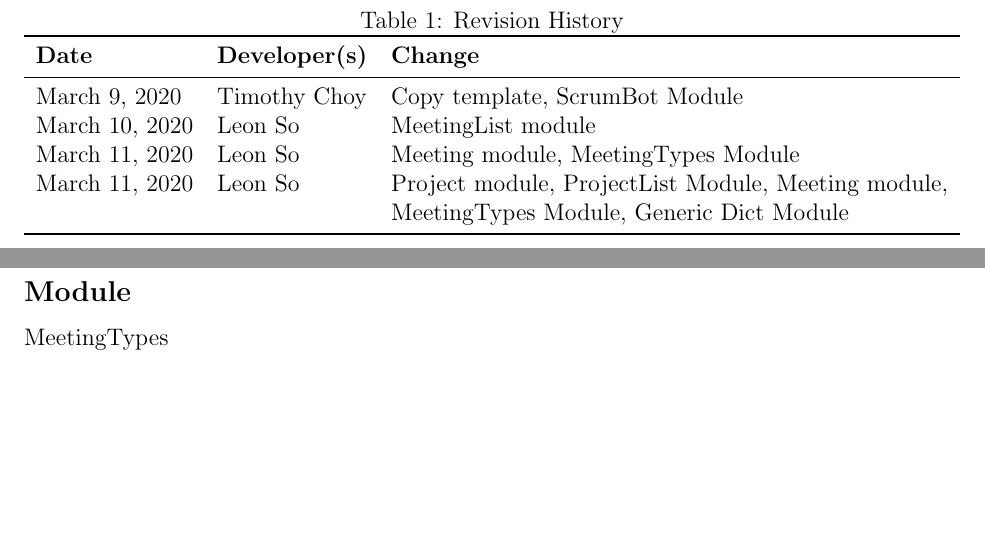
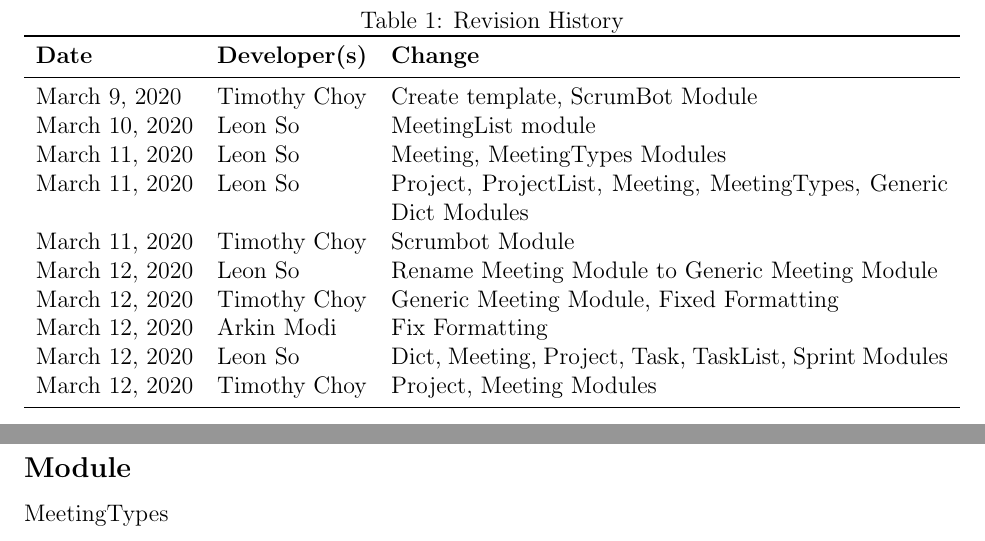
Before and after one commit to arkinmodi/ScrumBot, a LaTeX document (Doc/Design/MIS/MIS.tex): two parts of pages 2 and 3 of 21, joined at a grey line, cut so that both start at the same text, the shorter picture padded with empty space. Compiled offline with pdfLaTeX.

Commit message:
Update contribution table

```diff
--- a/Doc/Design/MIS/MIS.tex
+++ b/Doc/Design/MIS/MIS.tex
@@ -52,10 +52,16 @@
         \toprule
             \textbf{Date} & \textbf{Developer(s)} & \textbf{Change}\\
         \midrule
-            March 9, 2020 & Timothy Choy & Copy template, ScrumBot Module\\
+            March 9, 2020 & Timothy Choy & Create template, ScrumBot Module\\
             March 10, 2020 & Leon So & MeetingList module\\
-            March 11, 2020 & Leon So & Meeting module, MeetingTypes Module\\
-            March 11, 2020 & Leon So & Project module, ProjectList Module, Meeting module, MeetingTypes Module, Generic Dict Module\\
+            March 11, 2020 & Leon So & Meeting, MeetingTypes Modules\\
+            March 11, 2020 & Leon So & Project, ProjectList, Meeting, MeetingTypes, Generic Dict Modules\\
+            March 11, 2020 & Timothy Choy & Scrumbot Module\\
+            March 12, 2020 & Leon So & Rename Meeting Module to Generic Meeting Module\\
+            March 12, 2020 & Timothy Choy & Generic Meeting Module, Fixed Formatting\\
+            March 12, 2020 & Arkin Modi & Fix Formatting\\
+            March 12, 2020 & Leon So & Dict, Meeting, Project, Task, TaskList, Sprint Modules\\
+            March 12, 2020 & Timothy Choy & Project, Meeting Modules\\
         \bottomrule
     \end{tabularx}
 \end{table}
```
